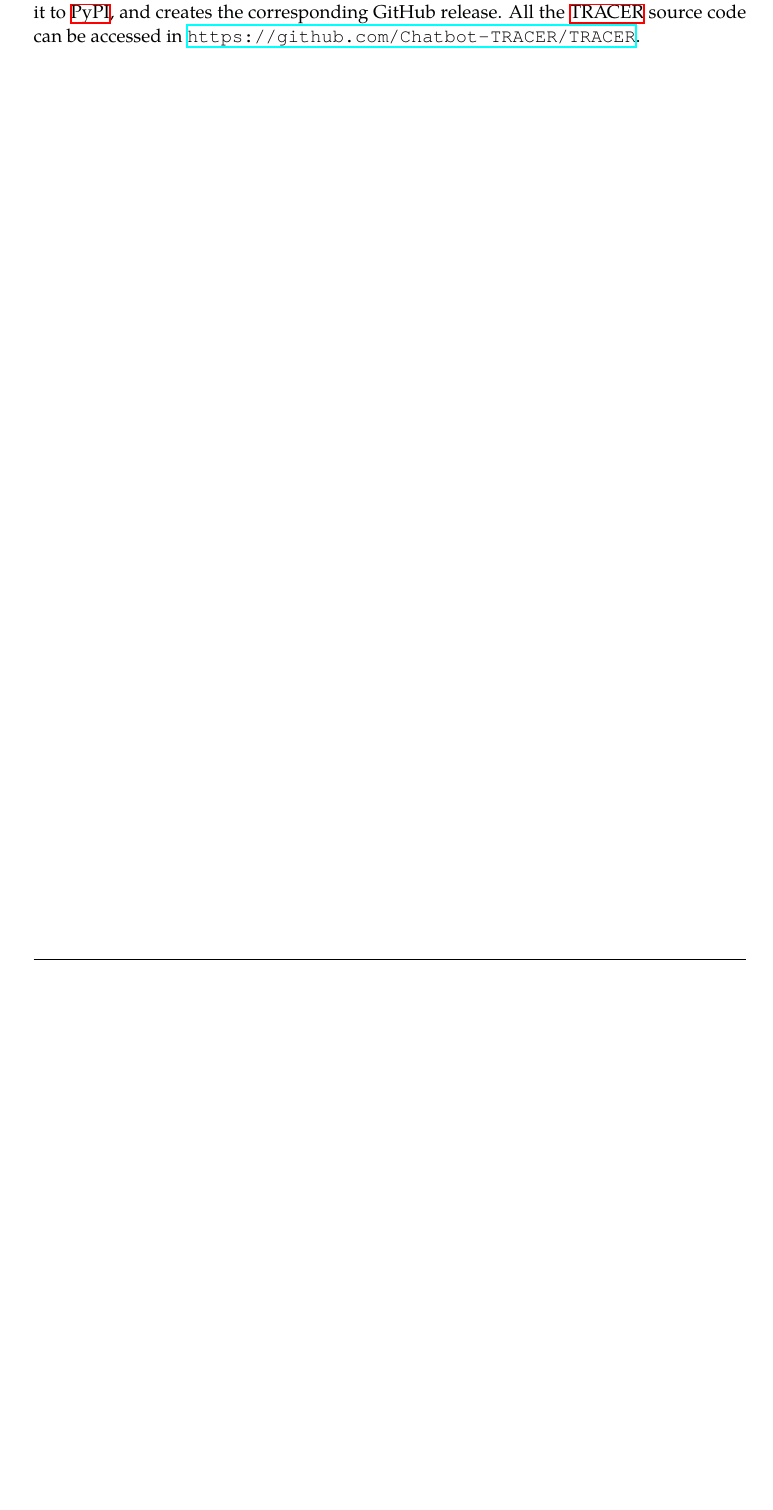
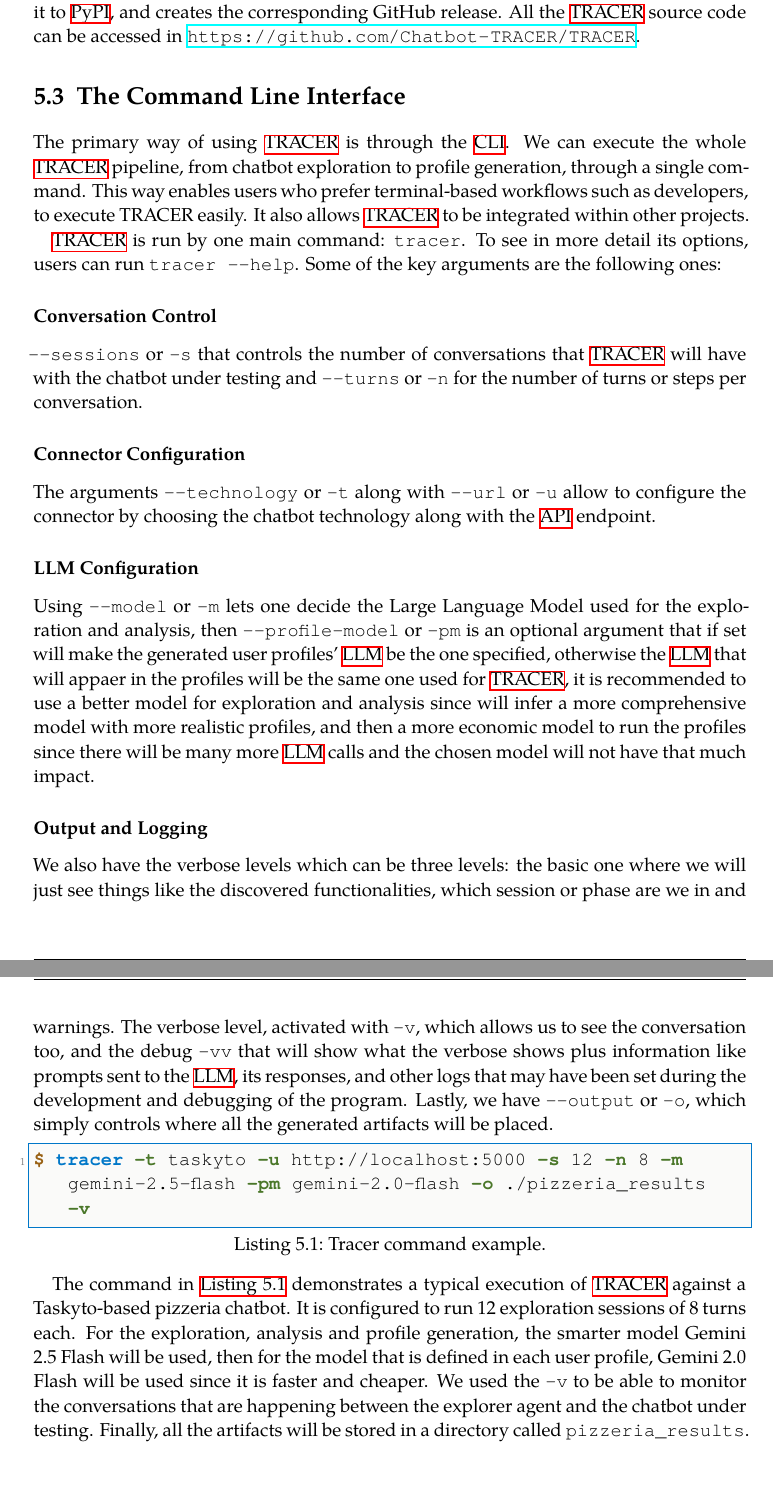
Before and after one commit to LittleHaku/master-thesis-tracer, a LaTeX thesis (main.tex, which reads chapters/05_tool_support.tex): part of page 39 of 51 before the commit and two parts of pages 39 and 40 of 52 after it, the two joined at a grey line, cut so that both start at the same text, the shorter picture padded with empty space. Compiled offline with XeLaTeX; a missing font is replaced by an installed copy or a similar font.

Commit message:
tracer cli

```diff
--- a/chapters/05_tool_support.tex
+++ b/chapters/05_tool_support.tex
@@ -106,3 +106,71 @@ automatically builds the package,
 publishes it to \ac{PyPI},
 and creates the corresponding GitHub release.
 All the \ac{TRACER} source code can be accessed in \url{https://github.com/Chatbot-TRACER/TRACER}.
+
+\section{The \acl{CLI}}
+
+The primary way of using \ac{TRACER} is through the \ac{CLI}.
+We can execute the whole \ac{TRACER} pipeline,
+from chatbot exploration to profile generation,
+through a single command.
+This way enables users who prefer terminal-based workflows
+such as developers, to execute TRACER easily.
+It also allows \ac{TRACER} to be integrated within other projects.
+
+\ac{TRACER} is run by one main command: \texttt{tracer}.
+To see in more detail its options, users can run \texttt{tracer --help}.
+Some of the key arguments are the following ones:
+
+\subsubsection{Conversation Control}
+
+\texttt{--sessions} or \texttt{-s} that controls the number of conversations
+that \ac{TRACER} will have with the chatbot under testing
+and \texttt{--turns} or \texttt{-n} for the number of turns or steps per conversation.
+
+\subsubsection{Connector Configuration}
+
+The arguments \texttt{--technology} or \texttt{-t} along with \texttt{--url} or \texttt{-u}
+allow to configure the connector by choosing
+the chatbot technology along with the \ac{API} endpoint.
+
+\subsubsection{LLM Configuration}
+
+Using \texttt{--model} or \texttt{-m} lets one decide the \acl{LLM} used for the exploration and analysis,
+then \texttt{--profile-model} or \texttt{-pm} is an optional argument
+that if set will make the generated user profiles' \ac{LLM} be the one specified,
+otherwise the \ac{LLM} that will appaer in the profiles will be the same one used for \ac{TRACER},
+it is recommended to use a better model for exploration and analysis
+since will infer a more comprehensive model with more realistic profiles,
+and then a more economic model to run the profiles
+since there will be many more \ac{LLM} calls
+and the chosen model will not have that much impact.
+
+\subsubsection{Output and Logging}
+
+We also have the verbose levels which can be three levels:
+the basic one where we will just see things like the discovered functionalities,
+which session or phase are we in and warnings.
+The verbose level, activated with \texttt{-v},
+which allows us to see the conversation too,
+and the debug \texttt{-vv} that will show what the verbose shows plus information like
+prompts sent to the \ac{LLM}, its responses,
+and other logs that may have been set during the development and debugging of the program.
+Lastly, we have \texttt{--output} or \texttt{-o},
+which simply controls where all the generated artifacts will be placed.
+
+\begin{lstlisting}[
+language=bash,
+caption={Tracer command example.},
+label={code:tracer-command-example}
+]
+$ tracer -t taskyto -u http://localhost:5000 -s 12 -n 8 -m gemini-2.5-flash -pm gemini-2.0-flash -o ./pizzeria_results -v
+\end{lstlisting}
+
+The command in \autoref{code:tracer-command-example}
+demonstrates a typical execution of \ac{TRACER} against a Taskyto-based pizzeria chatbot.
+It is configured to run 12 exploration sessions of 8 turns each.
+For the exploration, analysis and profile generation, the smarter model Gemini 2.5 Flash will be used,
+then for the model that is defined in each user profile, Gemini 2.0 Flash will be used since it is faster and cheaper.
+We used the \texttt{-v} to be able to monitor the conversations that are happening
+between the explorer agent and the chatbot under testing.
+Finally, all the artifacts will be stored in a directory called \texttt{pizzeria\_results}.
```
Also changed, not shown: settings.tex (+23 -0 lines), 1 other file.
